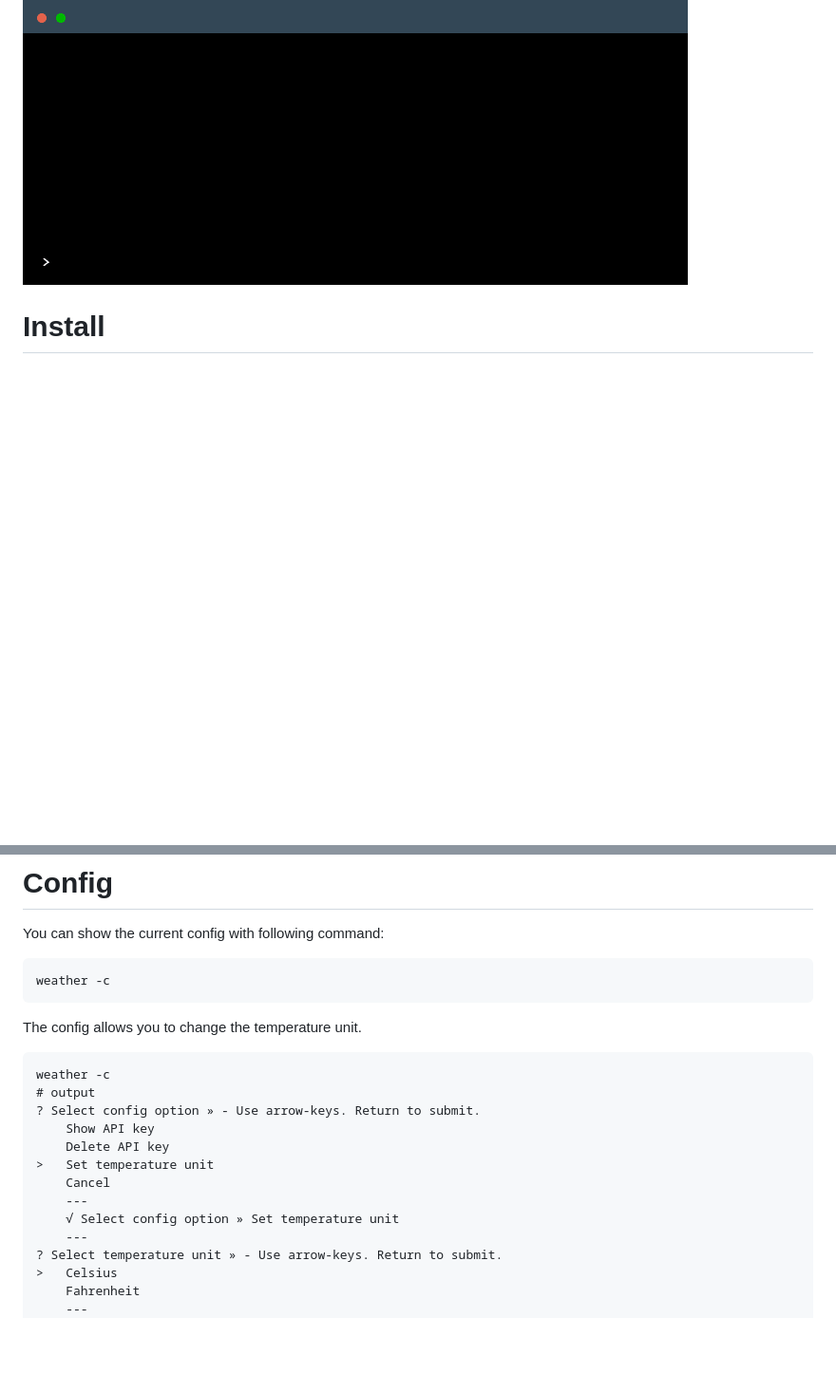
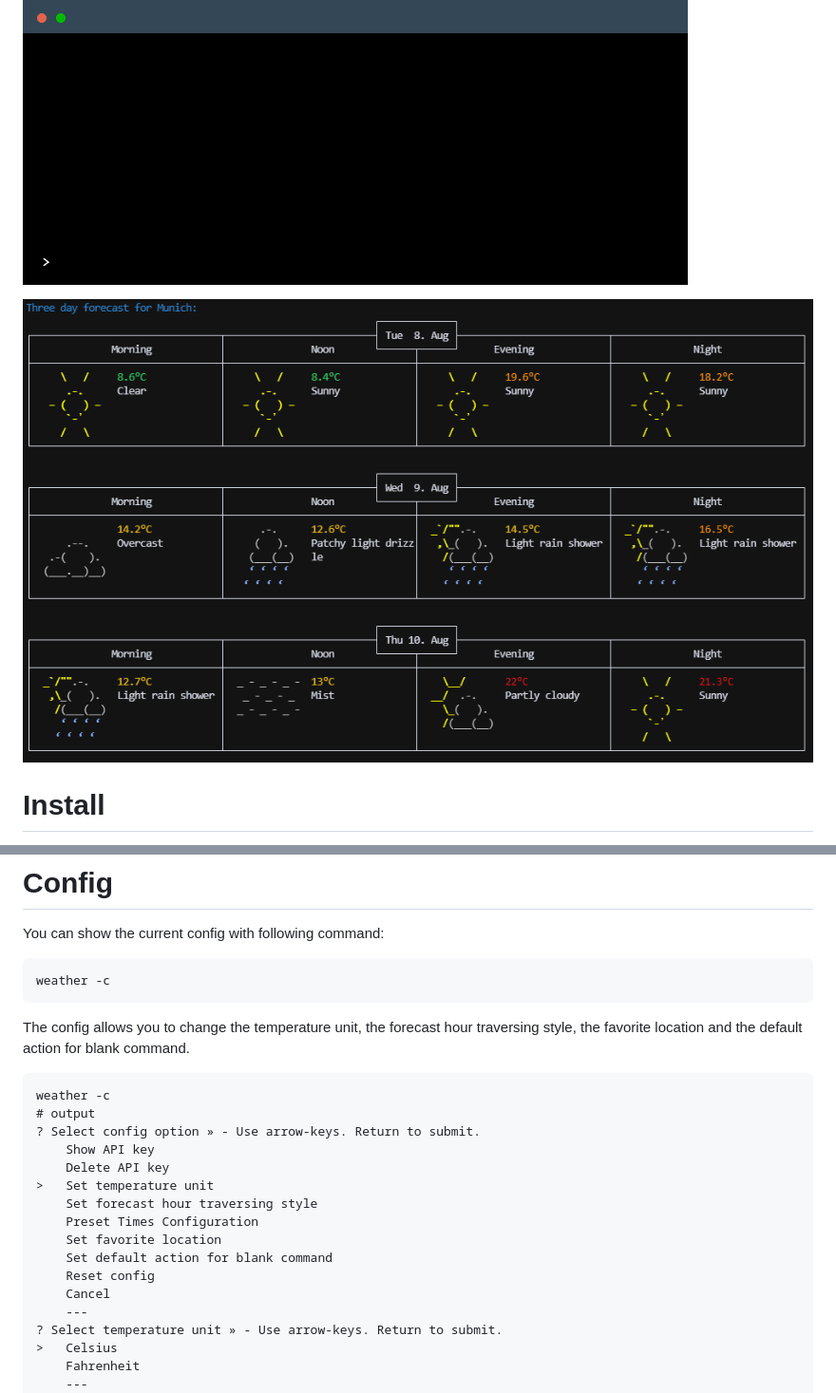
Before and after one commit to suptower/weather-cli, a Markdown page: README.md, 2 parts joined by grey strips. Shown at 95% size. GitHub-like rendering; pictures changed too: table_forecast.png (added); blank space fills up the shorter version.

Commit message:
feat(package): :memo: updated README.md + added post-install script
v1.0.0 should be ready to release now

````diff
--- a/README.md
+++ b/README.md
@@ -3,6 +3,8 @@
 Retrieve weather information directly from your terminal.
 
 ![terminal example usage](terminal.gif)
+
+![3 day forecast preview](table_forecast.png)
 
 # Install
 via `npm`
@@ -77,7 +79,7 @@ You can show the current config with following command:
 ```
 weather -c
 ```
-The config allows you to change the temperature unit.
+The config allows you to change the temperature unit, the forecast hour traversing style, the favorite location and the default action for blank command.
 ```
 weather -c
 # output
@@ -85,9 +87,12 @@ weather -c
     Show API key
     Delete API key
 >   Set temperature unit
+    Set forecast hour traversing style
+    Preset Times Configuration
+    Set favorite location
+    Set default action for blank command
+    Reset config
     Cancel
-    ---
-    √ Select config option » Set temperature unit
     ---
 ? Select temperature unit » - Use arrow-keys. Return to submit.
 >   Celsius
````
Also changed, not shown: other parts of README.md (+72 -0 lines), 5 other files.
